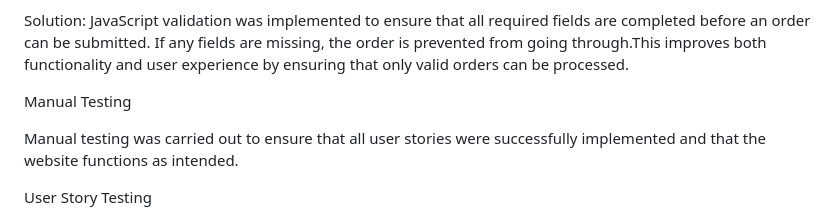
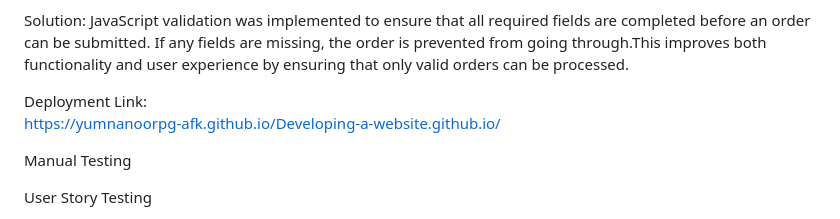
Before and after one commit to yumnanoorpg-afk/Developing-a-website.github.io, a Markdown page: README.md, the part around the change. Rendered like a GitHub page.

Commit message:
Update README.md
adding deployment link

```diff
--- a/README.md
+++ b/README.md
@@ -120,10 +120,11 @@ Another issue identified was that users were able to place an order without ente
 Solution:
 JavaScript validation was implemented to ensure that all required fields are completed before an order can be submitted. If any fields are missing, the order is prevented from going through.This improves both functionality and user experience by ensuring that only valid orders can be processed.
 
+Deployment Link:
+https://yumnanoorpg-afk.github.io/Developing-a-website.github.io/
+
 
 Manual Testing
-
-Manual testing was carried out to ensure that all user stories were successfully implemented and that the website functions as intended.
 
 User Story Testing
 
```
